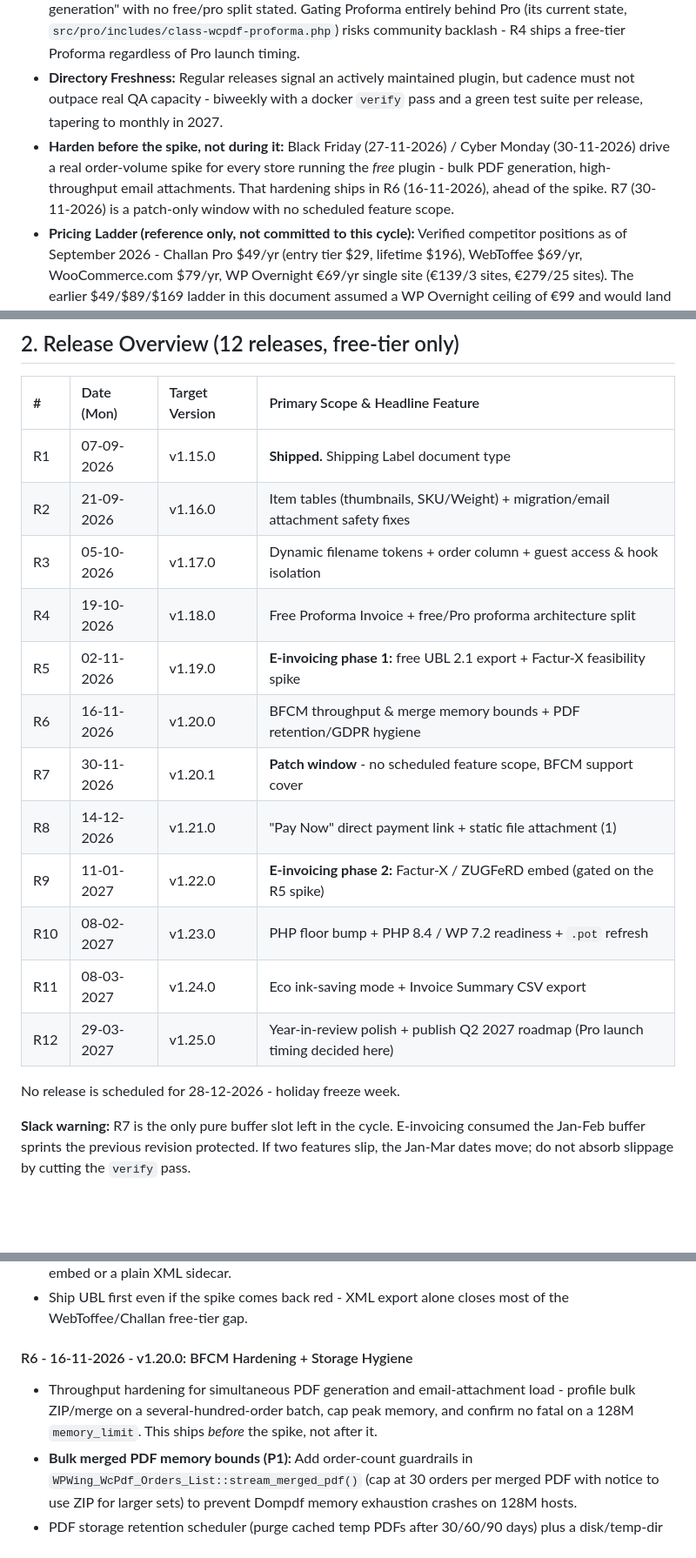
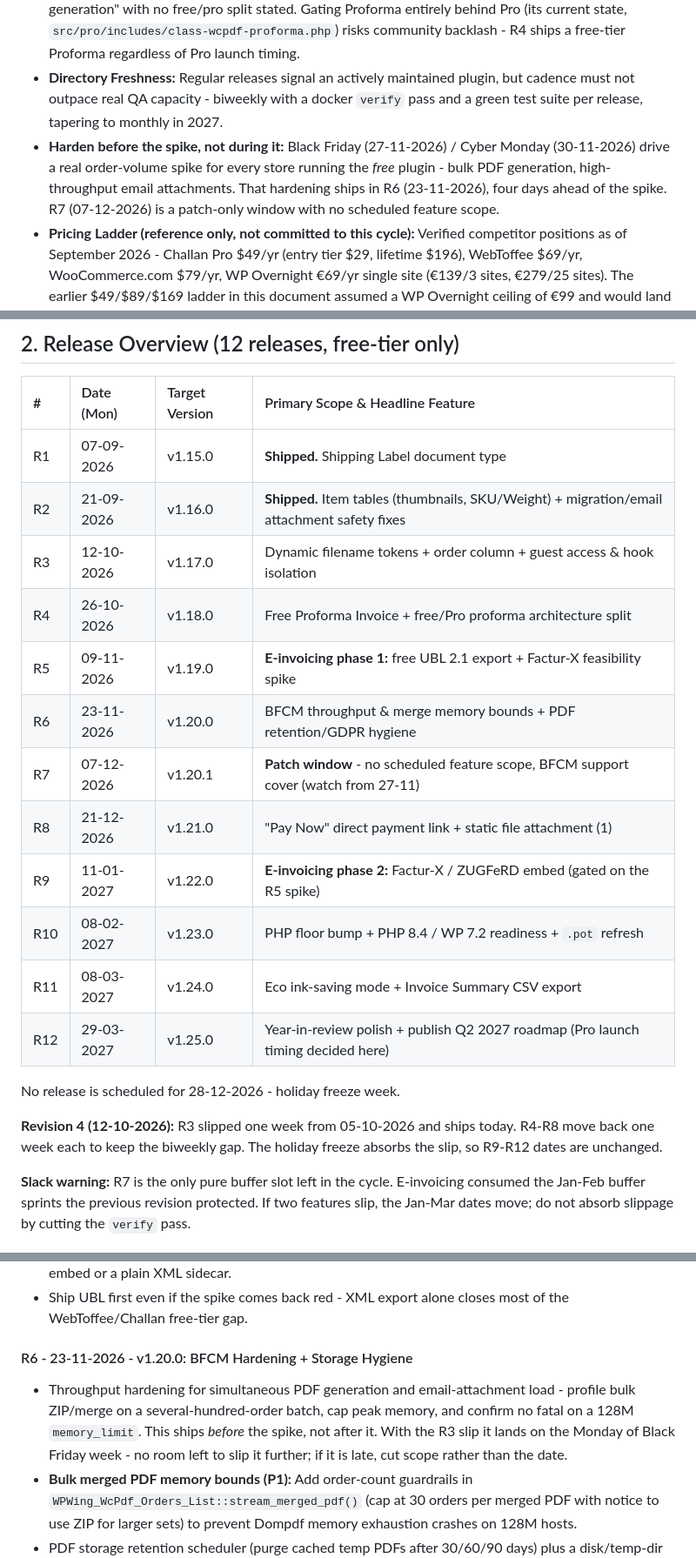
Before and after one commit to wpwing-dev/wpwing-pdf-invoice-packing-slip-for-woocommerce, a Markdown page: docs/UPDATE-PLAN.md, 3 parts joined by grey strips. Shown at 87% size. Drawn GitHub-style; blank space fills up the shorter version.

Commit message:
docs(plan): move R3 to 2026-10-12 and shift R4-R8 back one week
R3 slipped a week. Keep the biweekly gap for R4-R8; the holiday
freeze absorbs the slip so R9-R12 dates are unchanged. Mark R2 shipped.

Co-Authored-By: Claude Opus 5.5 <noreply@anthropic.com>

```diff
--- a/docs/UPDATE-PLAN.md
+++ b/docs/UPDATE-PLAN.md
@@ -14,7 +14,7 @@
 - **E-invoicing is the real parity gap:** WP Overnight's *free* plugin (300k+ installs) already ships UBL 2.1, Peppol BIS 3.0, CII D16B, Factur-X 1.0, and ZUGFeRD 1.0/2.0. WebToffee's free plugin ships UBL/XML. France requires every business to *receive* e-invoices from 01-09-2026 and French SMEs to *issue* from September 2027, five months past this runway; Germany has required reception since 2025. Structured-format export is therefore the highest-value free-tier work in this cycle, and the feature most likely to anchor a future Pro tier.
 - **The Proforma Solution:** The public `readme.txt` roadmap section promises "Proforma Invoice generation" with no free/pro split stated. Gating Proforma entirely behind Pro (its current state, `src/pro/includes/class-wcpdf-proforma.php`) risks community backlash - R4 ships a free-tier Proforma regardless of Pro launch timing.
 - **Directory Freshness:** Regular releases signal an actively maintained plugin, but cadence must not outpace real QA capacity - biweekly with a docker `verify` pass and a green test suite per release, tapering to monthly in 2027.
-- **Harden before the spike, not during it:** Black Friday (27-11-2026) / Cyber Monday (30-11-2026) drive a real order-volume spike for every store running the *free* plugin - bulk PDF generation, high-throughput email attachments. That hardening ships in R6 (16-11-2026), ahead of the spike. R7 (30-11-2026) is a patch-only window with no scheduled feature scope.
+- **Harden before the spike, not during it:** Black Friday (27-11-2026) / Cyber Monday (30-11-2026) drive a real order-volume spike for every store running the *free* plugin - bulk PDF generation, high-throughput email attachments. That hardening ships in R6 (23-11-2026), four days ahead of the spike. R7 (07-12-2026) is a patch-only window with no scheduled feature scope.
 - **Pricing Ladder (reference only, not committed to this cycle):** Verified competitor positions as of September 2026 - Challan Pro $49/yr (entry tier $29, lifetime $196), WebToffee $69/yr, WooCommerce.com $79/yr, WP Overnight €69/yr single site (€139/3 sites, €279/25 sites). The earlier $49/$89/$169 ladder in this document assumed a WP Overnight ceiling of €99 and would land a single-site license exactly on Challan Pro rather than between the tiers. Re-derive the ladder when a Pro launch is actually scheduled; do not ship the old numbers.
 
 ---
@@ -24,19 +24,21 @@
 | # | Date (Mon) | Target Version | Primary Scope & Headline Feature |
 | :-- | :--- | :--- | :--- |
 | R1 | 07-09-2026 | v1.15.0 | **Shipped.** Shipping Label document type |
-| R2 | 21-09-2026 | v1.16.0 | Item tables (thumbnails, SKU/Weight) + migration/email attachment safety fixes |
-| R3 | 05-10-2026 | v1.17.0 | Dynamic filename tokens + order column + guest access & hook isolation |
-| R4 | 19-10-2026 | v1.18.0 | Free Proforma Invoice + free/Pro proforma architecture split |
-| R5 | 02-11-2026 | v1.19.0 | **E-invoicing phase 1:** free UBL 2.1 export + Factur-X feasibility spike |
-| R6 | 16-11-2026 | v1.20.0 | BFCM throughput & merge memory bounds + PDF retention/GDPR hygiene |
-| R7 | 30-11-2026 | v1.20.1 | **Patch window** - no scheduled feature scope, BFCM support cover |
-| R8 | 14-12-2026 | v1.21.0 | "Pay Now" direct payment link + static file attachment (1) |
+| R2 | 21-09-2026 | v1.16.0 | **Shipped.** Item tables (thumbnails, SKU/Weight) + migration/email attachment safety fixes |
+| R3 | 12-10-2026 | v1.17.0 | Dynamic filename tokens + order column + guest access & hook isolation |
+| R4 | 26-10-2026 | v1.18.0 | Free Proforma Invoice + free/Pro proforma architecture split |
+| R5 | 09-11-2026 | v1.19.0 | **E-invoicing phase 1:** free UBL 2.1 export + Factur-X feasibility spike |
+| R6 | 23-11-2026 | v1.20.0 | BFCM throughput & merge memory bounds + PDF retention/GDPR hygiene |
+| R7 | 07-12-2026 | v1.20.1 | **Patch window** - no scheduled feature scope, BFCM support cover (watch from 27-11) |
+| R8 | 21-12-2026 | v1.21.0 | "Pay Now" direct payment link + static file attachment (1) |
 | R9 | 11-01-2027 | v1.22.0 | **E-invoicing phase 2:** Factur-X / ZUGFeRD embed (gated on the R5 spike) |
 | R10 | 08-02-2027 | v1.23.0 | PHP floor bump + PHP 8.4 / WP 7.2 readiness + `.pot` refresh |
 | R11 | 08-03-2027 | v1.24.0 | Eco ink-saving mode + Invoice Summary CSV export |
 | R12 | 29-03-2027 | v1.25.0 | Year-in-review polish + publish Q2 2027 roadmap (Pro launch timing decided here) |
 
 No release is scheduled for 28-12-2026 - holiday freeze week.
+
+**Revision 4 (12-10-2026):** R3 slipped one week from 05-10-2026 and ships today. R4-R8 move back one week each to keep the biweekly gap. The holiday freeze absorbs the slip, so R9-R12 dates are unchanged.
 
 **Slack warning:** R7 is the only pure buffer slot left in the cycle. E-invoicing consumed the Jan-Feb buffer sprints the previous revision protected. If two features slip, the Jan-Mar dates move; do not absorb slippage by cutting the `verify` pass.
 
@@ -85,8 +87,8 @@ No release is scheduled for 28-12-2026 - holiday freeze week.
 - **Timeboxed spike, same release, no shipped feature:** can Dompdf 2.0.4 embed a PDF/A-3 attachment (the Factur-X requirement) at all, or does it need a post-processor such as FPDI or a second library? Record the answer in this document. R9 is gated on it, and the answer decides whether R9 ships an embed or a plain XML sidecar.
 - Ship UBL first even if the spike comes back red - XML export alone closes most of the WebToffee/Challan free-tier gap.
 
-#### R6 - 16-11-2026 - v1.20.0: BFCM Hardening + Storage Hygiene
-- Throughput hardening for simultaneous PDF generation and email-attachment load - profile bulk ZIP/merge on a several-hundred-order batch, cap peak memory, and confirm no fatal on a 128M `memory_limit`. This ships *before* the spike, not after it.
+#### R6 - 23-11-2026 - v1.20.0: BFCM Hardening + Storage Hygiene
+- Throughput hardening for simultaneous PDF generation and email-attachment load - profile bulk ZIP/merge on a several-hundred-order batch, cap peak memory, and confirm no fatal on a 128M `memory_limit`. This ships *before* the spike, not after it. With the R3 slip it lands on the Monday of Black Friday week - no room left to slip it further; if it is late, cut scope rather than the date.
 - **Bulk merged PDF memory bounds (P1):** Add order-count guardrails in `WPWing_WcPdf_Orders_List::stream_merged_pdf()` (cap at 30 orders per merged PDF with notice to use ZIP for larger sets) to prevent Dompdf memory exhaustion crashes on 128M hosts.
 - PDF storage retention scheduler (purge cached temp PDFs after 30/60/90 days) plus a disk/temp-dir size check in System Status.
 
```
Also changed, not shown: other parts of docs/UPDATE-PLAN.md (+6 -6 lines).
